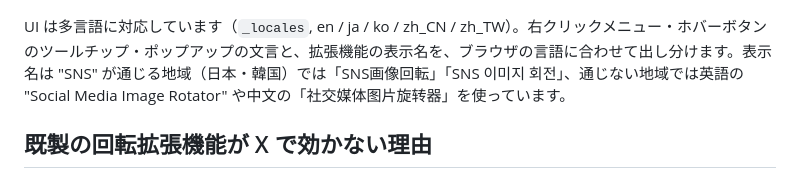
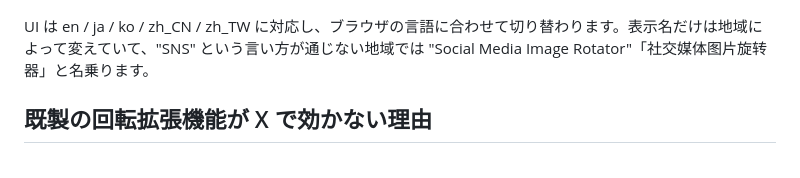
Before and after one commit to apricot-cake/sns-image-rotator, a Markdown page: README.md, the part around the change. Rendered like a GitHub page.

Commit message:
Condense the localization paragraph
Listing which strings get translated said nothing a reader would not
assume from "the UI is localized", and it ran for three sentences in the
position right below the intro. Keeps the one detail that is not obvious,
that the display name itself changes by region, and drops the rest.

Co-Authored-By: Claude Opus 4.8 <noreply@anthropic.com>

```diff
--- a/README.md
+++ b/README.md
@@ -4,7 +4,7 @@ SNS のタイムラインに流れてくる横倒しの画像を、その場で
 
 ![横倒しのイラストを右クリックメニューから 90° 回転させ、正しい向きで大きく表示するまで](docs/screenshot.png)
 
-UI は多言語に対応しています（`_locales`, en / ja / ko / zh_CN / zh_TW）。右クリックメニュー・ホバーボタンのツールチップ・ポップアップの文言と、拡張機能の表示名を、ブラウザの言語に合わせて出し分けます。表示名は "SNS" が通じる地域（日本・韓国）では「SNS画像回転」「SNS 이미지 회전」、通じない地域では英語の "Social Media Image Rotator" や中文の「社交媒体图片旋转器」を使っています。
+UI は en / ja / ko / zh_CN / zh_TW に対応し、ブラウザの言語に合わせて切り替わります。表示名だけは地域によって変えていて、"SNS" という言い方が通じない地域では "Social Media Image Rotator"「社交媒体图片旋转器」と名乗ります。
 
 ## 既製の回転拡張機能が X で効かない理由
 
```
